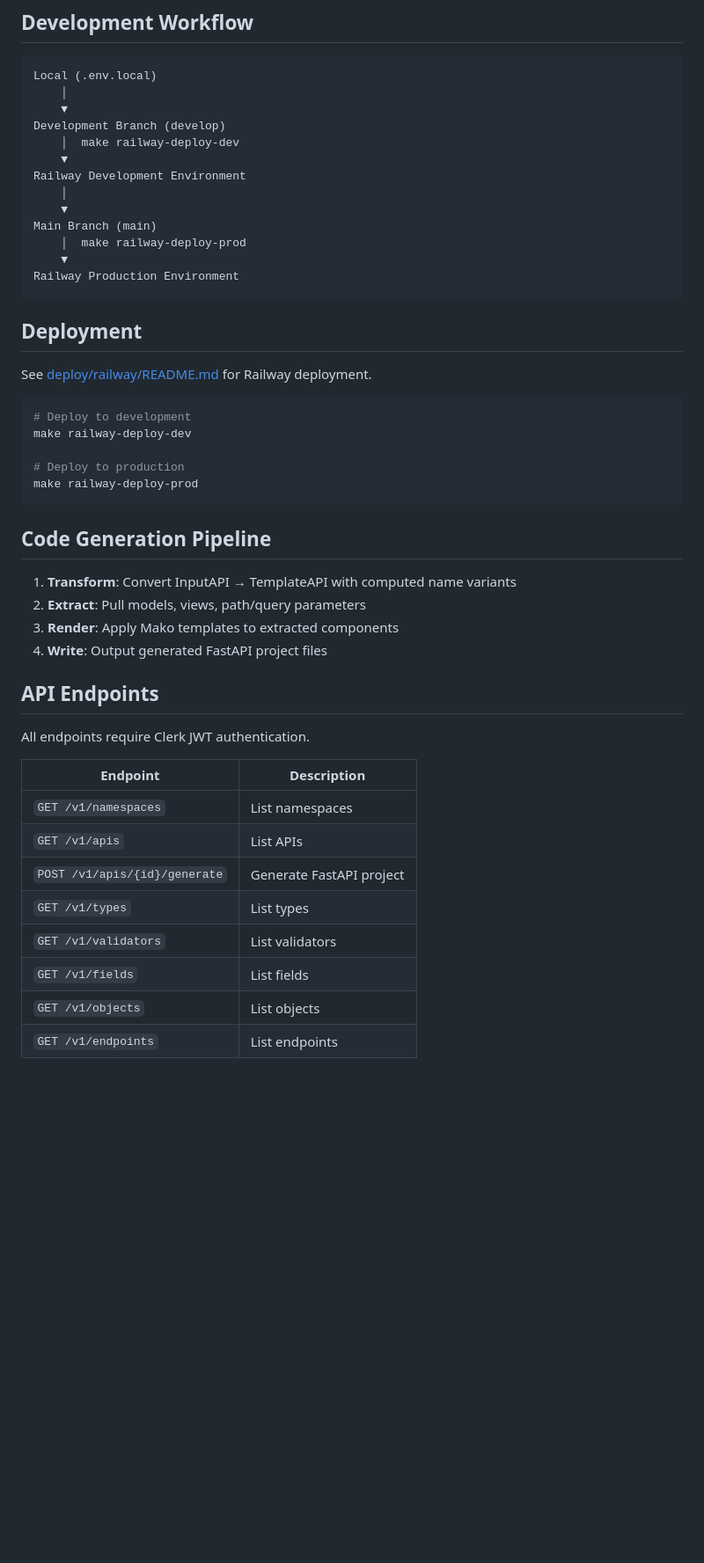
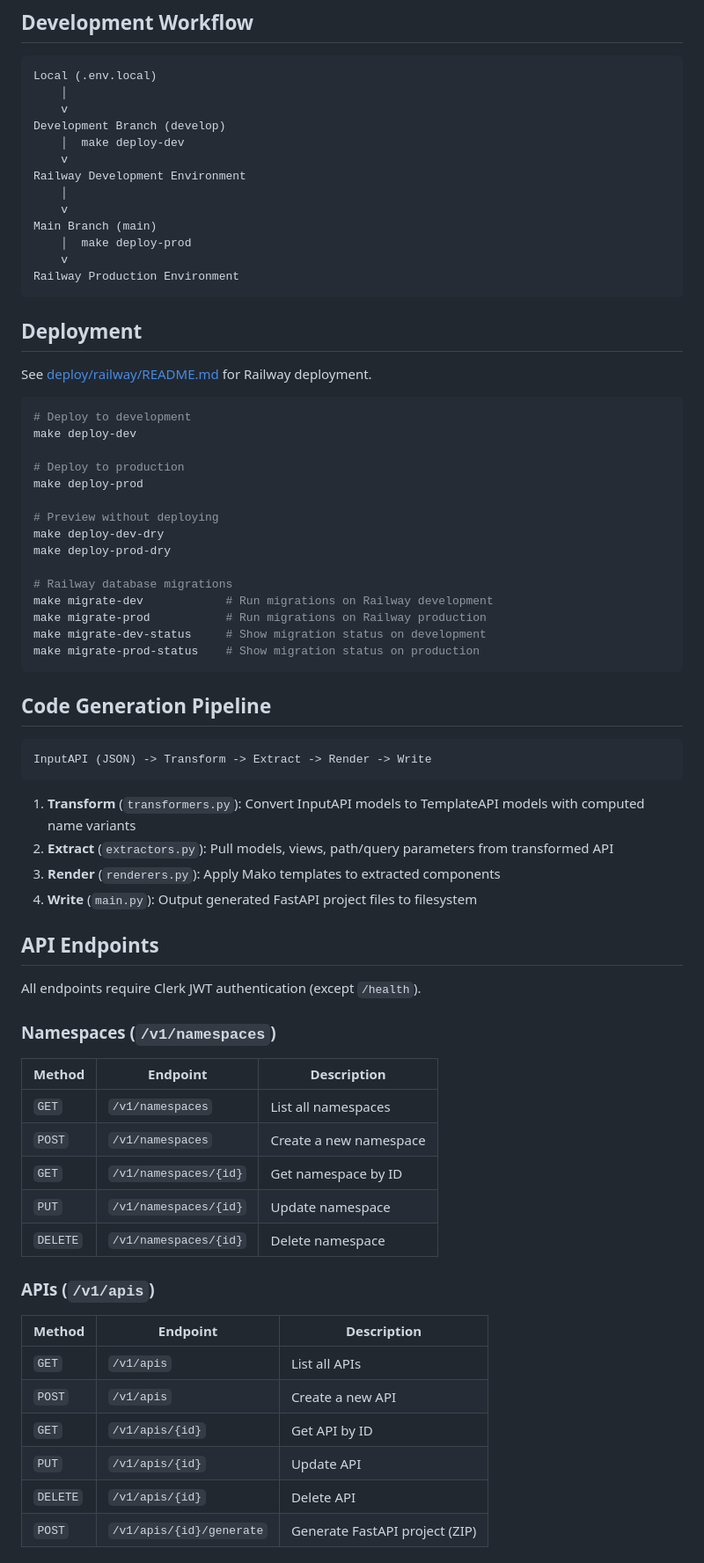
Before and after one commit to evgesha9400/mediancode-backend, a Markdown page: README.md, the part around one of its changes. Shown at 88% size. Drawn GitHub-style; blank space fills up the shorter version.

````diff
--- a/README.md
+++ b/README.md
@@ -90,16 +129,16 @@ src/
 ```
 Local (.env.local)
     │
-    ▼
+    v
 Development Branch (develop)
-    │  make railway-deploy-dev
-    ▼
+    │  make deploy-dev
+    v
 Railway Development Environment
     │
-    ▼
+    v
 Main Branch (main)
-    │  make railway-deploy-prod
-    ▼
+    │  make deploy-prod
+    v
 Railway Production Environment
 ```
 
@@ -109,30 +148,55 @@ See [deploy/railway/README.md](deploy/railway/README.md) for Railway deployment.
 
 ```bash
 # Deploy to development
-make railway-deploy-dev
+make deploy-dev
 
 # Deploy to production
-make railway-deploy-prod
+make deploy-prod
+
+# Preview without deploying
+make deploy-dev-dry
+make deploy-prod-dry
+
+# Railway database migrations
+make migrate-dev            # Run migrations on Railway development
+make migrate-prod           # Run migrations on Railway production
+make migrate-dev-status     # Show migration status on development
+make migrate-prod-status    # Show migration status on production
 ```
 
 ## Code Generation Pipeline
 
-1. **Transform**: Convert InputAPI → TemplateAPI with computed name variants
-2. **Extract**: Pull models, views, path/query parameters
-3. **Render**: Apply Mako templates to extracted components
-4. **Write**: Output generated FastAPI project files
+```
+InputAPI (JSON) -> Transform -> Extract -> Render -> Write
+```
+
+1. **Transform** (`transformers.py`): Convert InputAPI models to TemplateAPI models with computed name variants
+2. **Extract** (`extractors.py`): Pull models, views, path/query parameters from transformed API
+3. **Render** (`renderers.py`): Apply Mako templates to extracted components
+4. **Write** (`main.py`): Output generated FastAPI project files to filesystem
 
 ## API Endpoints
 
-All endpoints require Clerk JWT authentication.
+All endpoints require Clerk JWT authentication (except `/health`).
 
-| Endpoint | Description |
-|----------|-------------|
-| `GET /v1/namespaces` | List namespaces |
-| `GET /v1/apis` | List APIs |
-| `POST /v1/apis/{id}/generate` | Generate FastAPI project |
-| `GET /v1/types` | List types |
-| `GET /v1/validators` | List validators |
-| `GET /v1/fields` | List fields |
-| `GET /v1/objects` | List objects |
-| `GET /v1/endpoints` | List endpoints |
+### Namespaces (`/v1/namespaces`)
+
+| Method | Endpoint | Description |
+|--------|----------|-------------|
+| `GET` | `/v1/namespaces` | List all namespaces |
+| `POST` | `/v1/namespaces` | Create a new namespace |
+| `GET` | `/v1/namespaces/{id}` | Get namespace by ID |
+| `PUT` | `/v1/namespaces/{id}` | Update namespace |
+| `DELETE` | `/v1/namespaces/{id}` | Delete namespace |
+
+### APIs (`/v1/apis`)
+
+| Method | Endpoint | Description |
+|--------|----------|-------------|
+| `GET` | `/v1/apis` | List all APIs |
+| `POST` | `/v1/apis` | Create a new API |
+| `GET` | `/v1/apis/{id}` | Get API by ID |
+| `PUT` | `/v1/apis/{id}` | Update API |
+| `DELETE` | `/v1/apis/{id}` | Delete API |
+| `POST` | `/v1/apis/{id}/generate` | Generate FastAPI project (ZIP) |
+
````
Also changed, not shown: other parts of README.md (+110 -22 lines).
